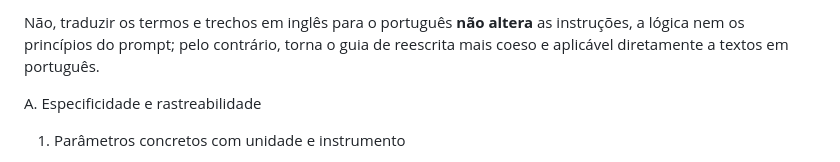
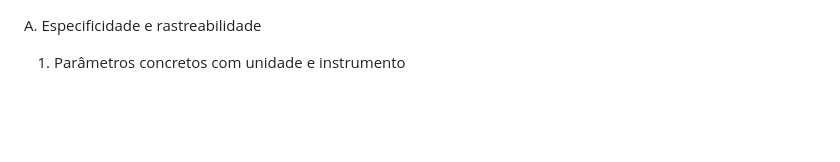
Before and after one commit to JeannVictor/Trabalho_1_Analise_Desempenho, a Markdown page: artigo/como_alterar.md, the part around the change. Rendered like a GitHub page; blank space fills up the shorter version.

Commit message:
arquivo como alterar modificado

```diff
--- a/artigo/prompt.md
+++ b/artigo/como_alterar.md
@@ -1,5 +1,3 @@
-Não, traduzir os termos e trechos em inglês para o português **não altera** as instruções, a lógica nem os princípios do prompt; pelo contrário, torna o guia de reescrita mais coeso e aplicável diretamente a textos em português.
-
 A. Especificidade e rastreabilidade
 1. Parâmetros concretos com unidade e instrumento
 - Trecho: “O smartphone utilizado é um Motorola Moto g6 Plus.” / “O comprimento do tubo é medido, utilizando a fita métrica, como sendo 47,6 cm. O diâmetro interno... 7,5 cm.”
```
